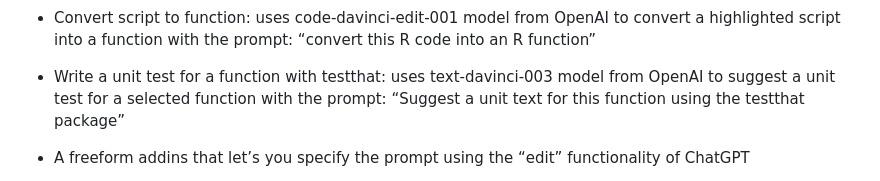
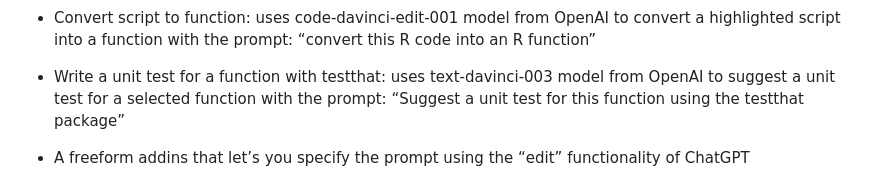
Before and after one commit to JamesHWade/gpttools, a Markdown page: README.md, the part around the change. Drawn GitHub-style.

Commit message:
Update README.md
fix minor typo: "text" to "test"

```diff
--- a/README.md
+++ b/README.md
@@ -146,7 +146,7 @@ The package has four addins:
 
 - Write a unit test for a function with testthat: uses text-davinci-003
   model from OpenAI to suggest a unit test for a selected function with
-  the prompt: “Suggest a unit text for this function using the testthat
+  the prompt: “Suggest a unit test for this function using the testthat
   package”
 
 - A freeform addins that let’s you specify the prompt using the “edit”
```
